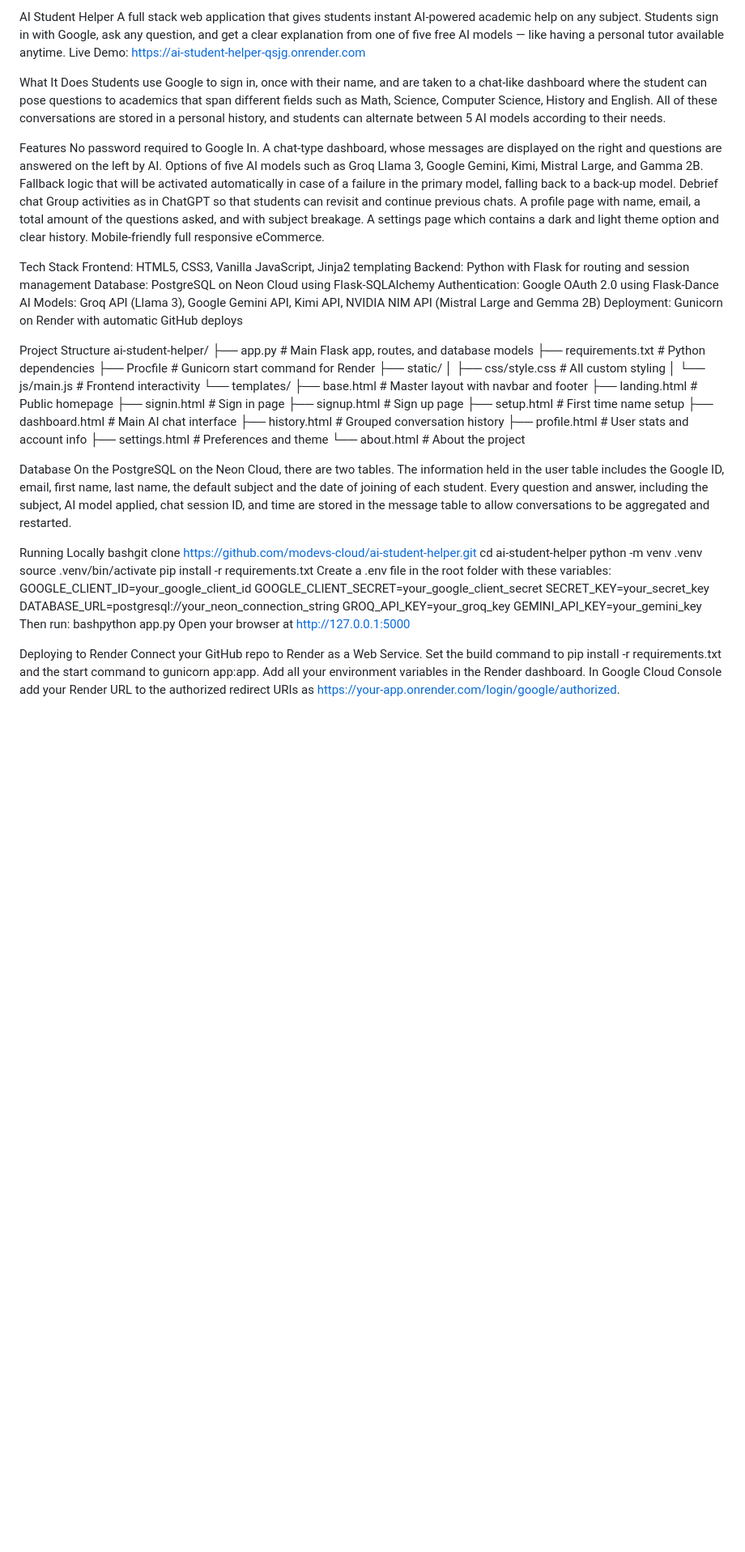
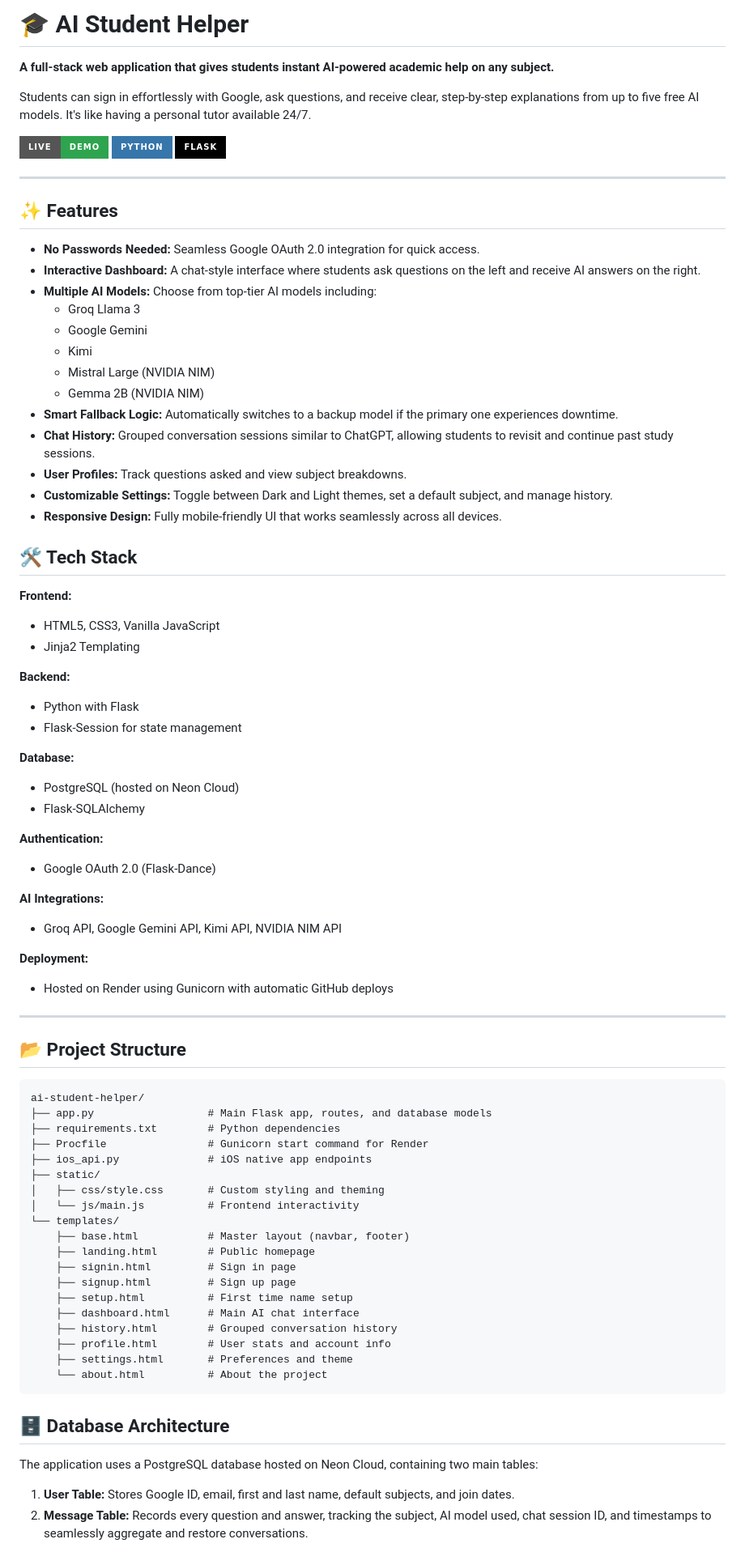
Before and after one commit to modevs-cloud/ai-student-helper, a Markdown page: README.md, the part around one of its changes. Shown at 81% size. Rendered like a GitHub page; badges without logos; blank space fills up the shorter version.

Commit message:
docs: beautify README.md with standard markdown formatting

````diff
--- a/README.md
+++ b/README.md
@@ -1,31 +1,69 @@
-AI Student Helper
-A full stack web application that gives students instant AI-powered academic help on any subject. Students sign in with Google, ask any question, and get a clear explanation from one of five free AI models — like having a personal tutor available anytime.
-Live Demo: https://ai-student-helper-qsjg.onrender.com
+# 🎓 AI Student Helper
 
-What It Does
-Students use Google to sign in, once with their name, and are taken to a chat-like dashboard where the student can pose questions to academics that span different fields such as Math, Science, Computer Science, History and English. All of these conversations are stored in a personal history, and students can alternate between 5 AI models according to their needs.
+**A full-stack web application that gives students instant AI-powered academic help on any subject.**
 
-Features
-No password required to Google In. A chat-type dashboard, whose messages are displayed on the right and questions are answered on the left by AI. Options of five AI models such as Groq Llama 3, Google Gemini, Kimi, Mistral Large, and Gamma 2B. Fallback logic that will be activated automatically in case of a failure in the primary model, falling back to a back-up model. Debrief chat Group activities as in ChatGPT so that students can revisit and continue previous chats. A profile page with name, email, a total amount of the questions asked, and with subject breakage. A settings page which contains a dark and light theme option and clear history. Mobile-friendly full responsive eCommerce.
+Students can sign in effortlessly with Google, ask questions, and receive clear, step-by-step explanations from up to five free AI models. It's like having a personal tutor available 24/7.
 
-Tech Stack
-Frontend: HTML5, CSS3, Vanilla JavaScript, Jinja2 templating
-Backend: Python with Flask for routing and session management
-Database: PostgreSQL on Neon Cloud using Flask-SQLAlchemy
-Authentication: Google OAuth 2.0 using Flask-Dance
-AI Models: Groq API (Llama 3), Google Gemini API, Kimi API, NVIDIA NIM API (Mistral Large and Gemma 2B)
-Deployment: Gunicorn on Render with automatic GitHub deploys
+[![Live Demo](https://img.shields.io/badge/Live-Demo-2ea44f?style=for-the-badge)](https://ai-student-helper-qsjg.onrender.com)
+[![Python](https://img.shields.io/badge/Python-3776AB?style=for-the-badge&logo=python&logoColor=white)](https://python.org)
+[![Flask](https://img.shields.io/badge/Flask-000000?style=for-the-badge&logo=flask&logoColor=white)](https://flask.palletsprojects.com/)
 
-Project Structure
+---
+
+## ✨ Features
+
+- **No Passwords Needed:** Seamless Google OAuth 2.0 integration for quick access.
+- **Interactive Dashboard:** A chat-style interface where students ask questions on the left and receive AI answers on the right.
+- **Multiple AI Models:** Choose from top-tier AI models including:
+  - Groq Llama 3
+  - Google Gemini
+  - Kimi
+  - Mistral Large (NVIDIA NIM)
+  - Gemma 2B (NVIDIA NIM)
+- **Smart Fallback Logic:** Automatically switches to a backup model if the primary one experiences downtime.
+- **Chat History:** Grouped conversation sessions similar to ChatGPT, allowing students to revisit and continue past study sessions.
+- **User Profiles:** Track questions asked and view subject breakdowns.
+- **Customizable Settings:** Toggle between Dark and Light themes, set a default subject, and manage history.
+- **Responsive Design:** Fully mobile-friendly UI that works seamlessly across all devices.
+
+## 🛠️ Tech Stack
+
+**Frontend:**
+- HTML5, CSS3, Vanilla JavaScript
+- Jinja2 Templating
+
+**Backend:**
+- Python with Flask
+- Flask-Session for state management
+
+**Database:**
+- PostgreSQL (hosted on Neon Cloud)
+- Flask-SQLAlchemy
+
+**Authentication:**
+- Google OAuth 2.0 (Flask-Dance)
+
+**AI Integrations:**
+- Groq API, Google Gemini API, Kimi API, NVIDIA NIM API
+
+**Deployment:**
+- Hosted on Render using Gunicorn with automatic GitHub deploys
+
+---
+
+## 📂 Project Structure
+
+```text
 ai-student-helper/
 ├── app.py                  # Main Flask app, routes, and database models
 ├── requirements.txt        # Python dependencies
 ├── Procfile                # Gunicorn start command for Render
+├── ios_api.py              # iOS native app endpoints
 ├── static/
-│   ├── css/style.css       # All custom styling
+│   ├── css/style.css       # Custom styling and theming
 │   └── js/main.js          # Frontend interactivity
 └── templates/
-    ├── base.html           # Master layout with navbar and footer
+    ├── base.html           # Master layout (navbar, footer)
     ├── landing.html        # Public homepage
     ├── signin.html         # Sign in page
     ├── signup.html         # Sign up page
@@ -35,29 +73,12 @@ ai-student-helper/
     ├── profile.html        # User stats and account info
     ├── settings.html       # Preferences and theme
     └── about.html          # About the project
+```
 
-Database
-On the PostgreSQL on the Neon Cloud, there are two tables.
-The information held in the user table includes the Google ID, email, first name, last name, the default subject and the date of joining of each student.
-Every question and answer, including the subject, AI model applied, chat session ID, and time are stored in the message table to allow conversations to be aggregated and restarted.
+## 🗄️ Database Architecture
 
-Running Locally
-bashgit clone https://github.com/modevs-cloud/ai-student-helper.git
-cd ai-student-helper
-python -m venv .venv
-source .venv/bin/activate
-pip install -r requirements.txt
-Create a .env file in the root folder with these variables:
-GOOGLE_CLIENT_ID=your_google_client_id
-GOOGLE_CLIENT_SECRET=your_google_client_secret
-SECRET_KEY=your_secret_key
-DATABASE_URL=postgresql://your_neon_connection_string
-GROQ_API_KEY=your_groq_key
-GEMINI_API_KEY=your_gemini_key
-Then run:
-bashpython app.py
-Open your browser at http://127.0.0.1:5000
+The application uses a PostgreSQL database hosted on Neon Cloud, containing two main tables:
 
-Deploying to Render
-Connect your GitHub repo to Render as a Web Service. Set the build command to pip install -r requirements.txt and the start command to gunicorn app:app. Add all your environment variables in the Render dashboard. In Google Cloud Console add your Render URL to the authorized redirect URIs as https://your-app.onrender.com/login/google/authorized.
+1. **User Table:** Stores Google ID, email, first and last name, default subjects, and join dates.
+2. **Message Table:** Records every question and answer, tracking the subject, AI model used, chat session ID, and timestamps to seamlessly aggregate and restore conversations.
 
````
Also changed, not shown: other parts of README.md (+62 -6 lines).
